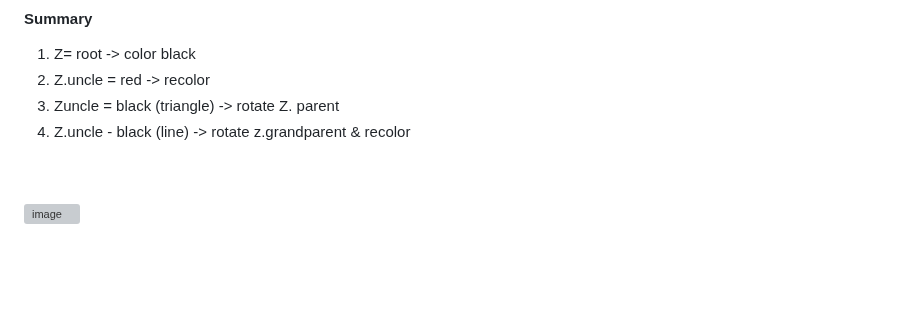
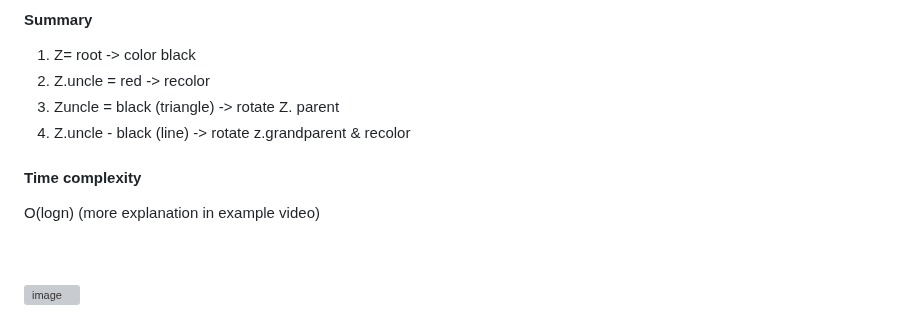
Before and after one commit to Khair9/Year-2-CompSci-Notes, a Markdown page: AlgsData/l14.md, the part around one of its changes. Drawn GitHub-style; blank space fills up the shorter version; grey boxes are pictures that could not be loaded.

```diff
--- a/AlgsData/l14.md
+++ b/AlgsData/l14.md
@@ -74,10 +76,14 @@ soloution -->
 3. Zuncle = black (triangle) -> rotate Z. parent
 4. Z.uncle - black (line) -> rotate z.grandparent & recolor
 
+#### Time complexity
+O(logn) (more explanation in example video)
 
 
 <Br>
 <Br>
+
+
 
 <img width="904" alt="image" src="https://github.com/user-attachments/assets/412be8d3-db0b-48e3-9b71-7417fef74555" />
 
```
Also changed, not shown: other parts of AlgsData/l14.md (+2 -0 lines).
